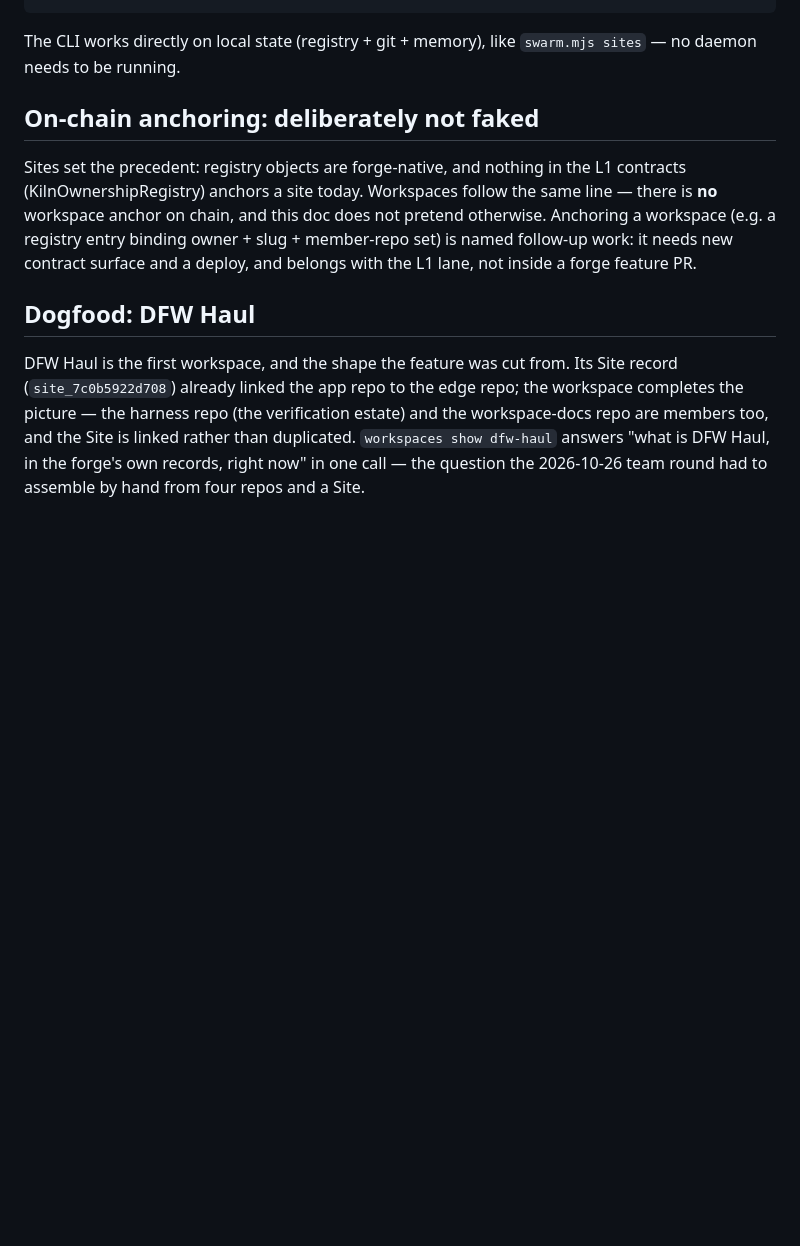
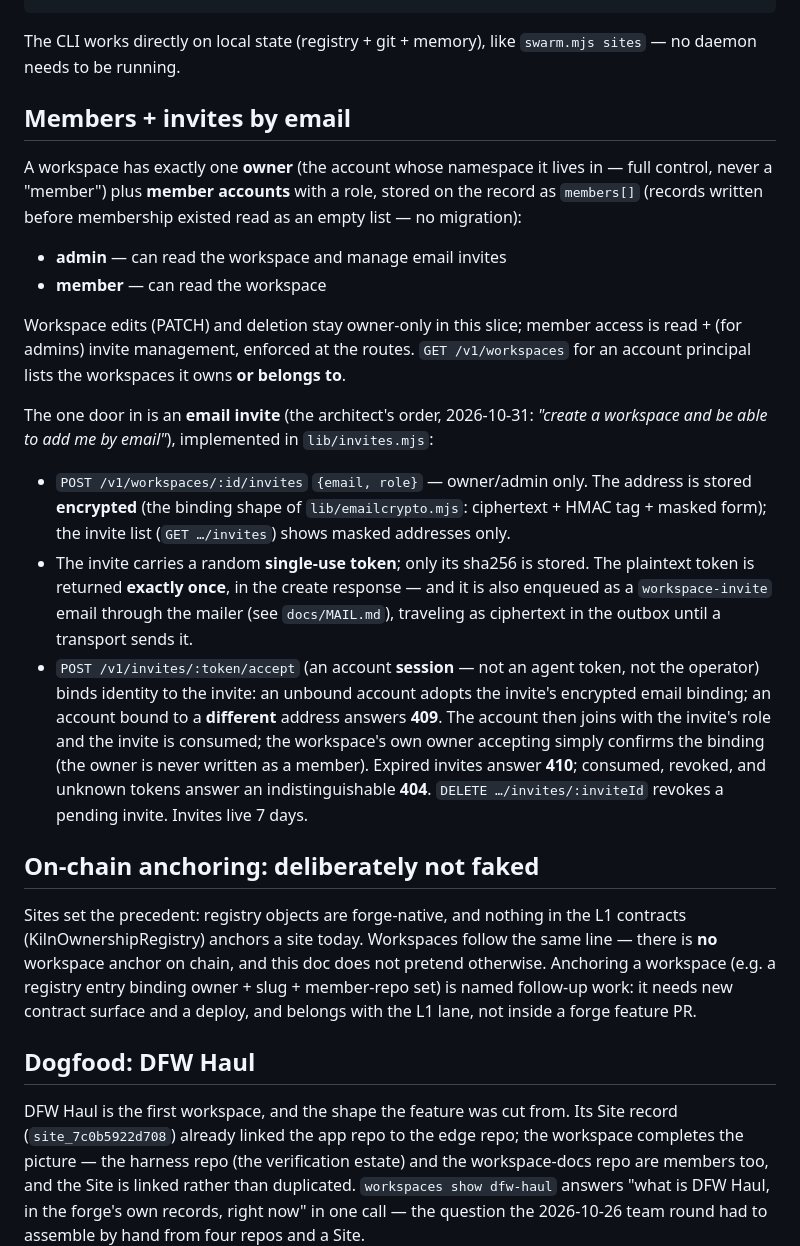
Before and after one commit to ItsNotAILABS/KILN, a Markdown page: swarm/docs/WORKSPACES.md, the part around the change. Rendered like a GitHub page; blank space fills up the shorter version.

Commit message:
docs: MAIL.md (mailer, outbox honesty, Cloudflare gate) + email binding + workspace invites sections

```diff
--- a/swarm/docs/WORKSPACES.md
+++ b/swarm/docs/WORKSPACES.md
@@ -247,6 +247,45 @@ swarm.mjs workspaces remove dfw-haul --confirm dfw-haul
 
 The CLI works directly on local state (registry + git + memory), like
 `swarm.mjs sites` — no daemon needs to be running.
+
+## Members + invites by email
+
+A workspace has exactly one **owner** (the account whose namespace it
+lives in — full control, never a "member") plus **member accounts**
+with a role, stored on the record as `members[]` (records written
+before membership existed read as an empty list — no migration):
+
+- **admin** — can read the workspace and manage email invites
+- **member** — can read the workspace
+
+Workspace edits (PATCH) and deletion stay owner-only in this slice;
+member access is read + (for admins) invite management, enforced at
+the routes. `GET /v1/workspaces` for an account principal lists the
+workspaces it owns **or belongs to**.
+
+The one door in is an **email invite** (the architect's order,
+2026-10-31: *"create a workspace and be able to add me by email"*),
+implemented in `lib/invites.mjs`:
+
+- `POST /v1/workspaces/:id/invites` `{email, role}` — owner/admin
+  only. The address is stored **encrypted** (the binding shape of
+  `lib/emailcrypto.mjs`: ciphertext + HMAC tag + masked form); the
+  invite list (`GET …/invites`) shows masked addresses only.
+- The invite carries a random **single-use token**; only its sha256
+  is stored. The plaintext token is returned **exactly once**, in the
+  create response — and it is also enqueued as a `workspace-invite`
+  email through the mailer (see `docs/MAIL.md`), traveling as
+  ciphertext in the outbox until a transport sends it.
+- `POST /v1/invites/:token/accept` (an account **session** — not an
+  agent token, not the operator) binds identity to the invite: an
+  unbound account adopts the invite's encrypted email binding; an
+  account bound to a **different** address answers **409**. The
+  account then joins with the invite's role and the invite is
+  consumed; the workspace's own owner accepting simply confirms the
+  binding (the owner is never written as a member). Expired invites
+  answer **410**; consumed, revoked, and unknown tokens answer an
+  indistinguishable **404**. `DELETE …/invites/:inviteId` revokes a
+  pending invite. Invites live 7 days.
 
 ## On-chain anchoring: deliberately not faked
 
```
Also changed, not shown: swarm/docs/ACCOUNTS.md (+32 -0 lines), swarm/docs/MAIL.md (added, +104 -0 lines).
